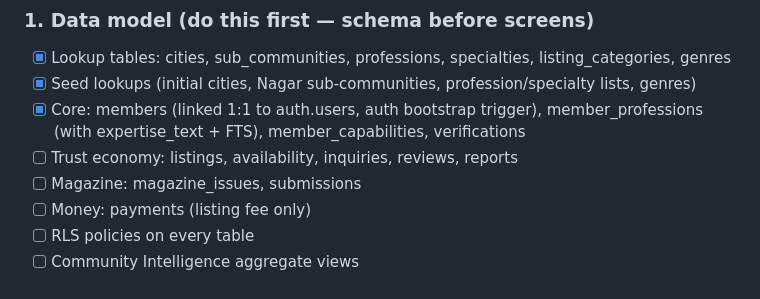
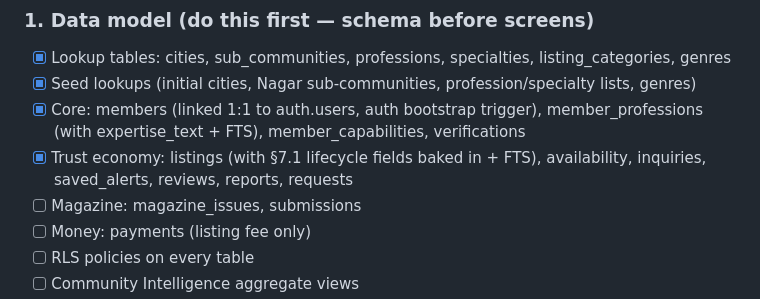
Before and after one commit to jmbuch19/nagarsetu, a Markdown page: AGENDA.md, the part around the change. GitHub-like rendering.

```diff
--- a/AGENDA.md
+++ b/AGENDA.md
@@ -17,7 +17,7 @@ and log each completed unit in `AUDIT.md`. Decisions needed → see `MEMORY.md`.
 - [x] Lookup tables: cities, sub_communities, professions, specialties, listing_categories, genres
 - [x] Seed lookups (initial cities, Nagar sub-communities, profession/specialty lists, genres)
 - [x] Core: members (linked 1:1 to auth.users, auth bootstrap trigger), member_professions (with expertise_text + FTS), member_capabilities, verifications
-- [ ] Trust economy: listings, availability, inquiries, reviews, reports
+- [x] Trust economy: listings (with §7.1 lifecycle fields baked in + FTS), availability, inquiries, saved_alerts, reviews, reports, requests
 - [ ] Magazine: magazine_issues, submissions
 - [ ] Money: payments (listing fee only)
 - [ ] RLS policies on every table
```
Also changed, not shown: AUDIT.md (+9 -0 lines).
